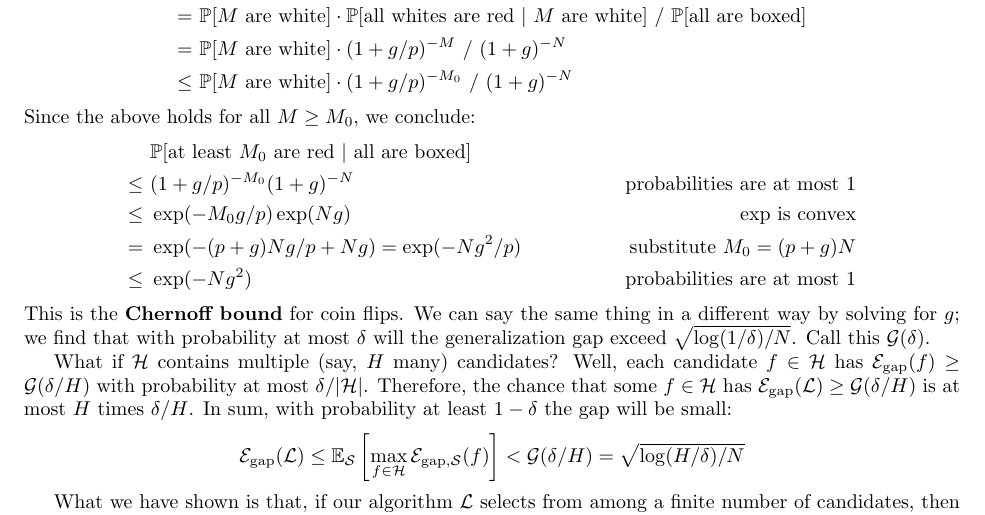
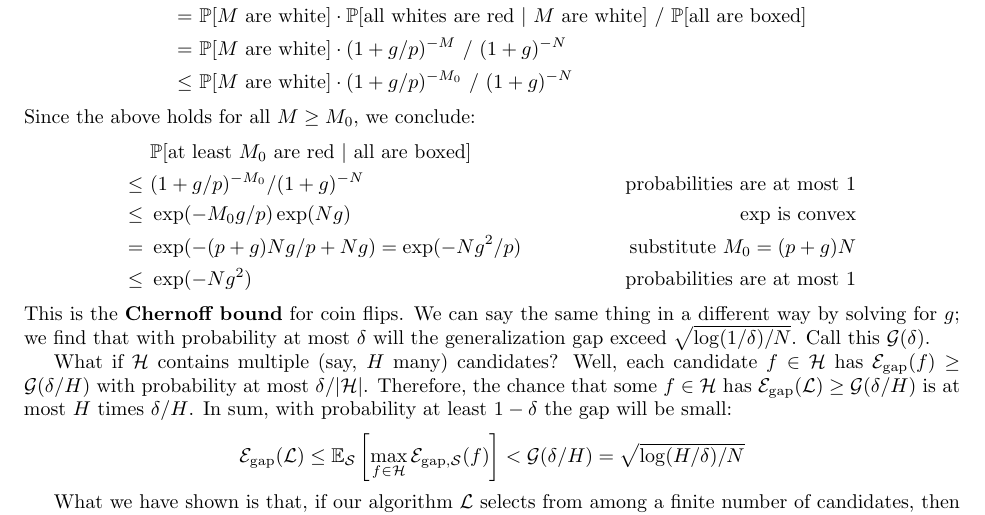
Before and after one commit to bohrium/hssp-ml, a LaTeX document (notes.tex): part of page 4 of 5, cut so that both start at the same text. Compiled offline with pdfLaTeX.

Commit message:
correct sign

```diff
--- a/notes.tex
+++ b/notes.tex
@@ -362,7 +362,7 @@
             Since the above holds for all $M\geq M_0$, we conclude:
             \begin{align*}
                 ~   & ~ \PP[\text{at least $M_0$ are red $\mid$ all are boxed}] & \\
-                \leq& ~ (1+g/p)^{-M_0} (1+g)^{-N}               & \text{probabilities are at most $1$} \\
+                \leq& ~ (1+g/p)^{-M_0} / (1+g)^{-N}             & \text{probabilities are at most $1$} \\
                 \leq& ~ \exp(-M_0 g/p) \exp(Ng)                 & \text{$\exp$ is convex} \\
                 =   & ~ \exp(-(p+g)N g/p + Ng) = \exp(-Ng^2/p)  & \text{substitute $M_0=(p+g)N$} \\
                 \leq& ~ \exp(-Ng^2)                             & \text{probabilities are at most $1$}
```
